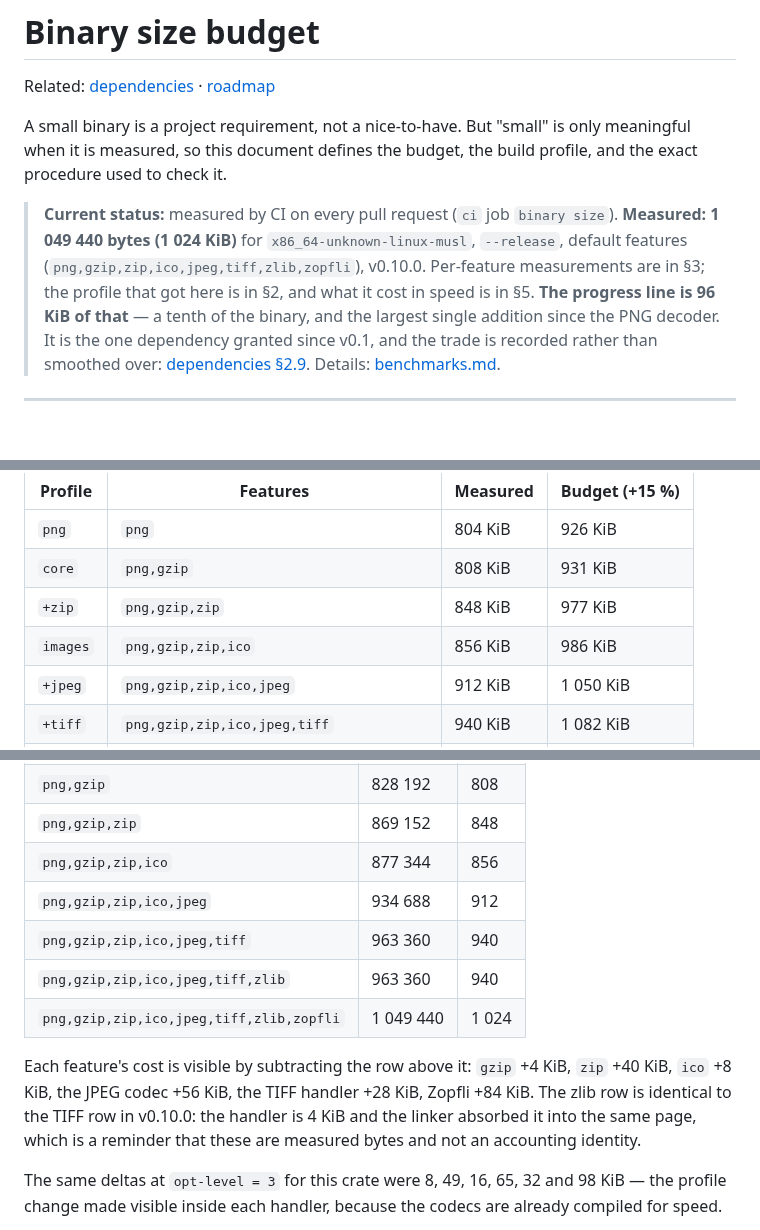
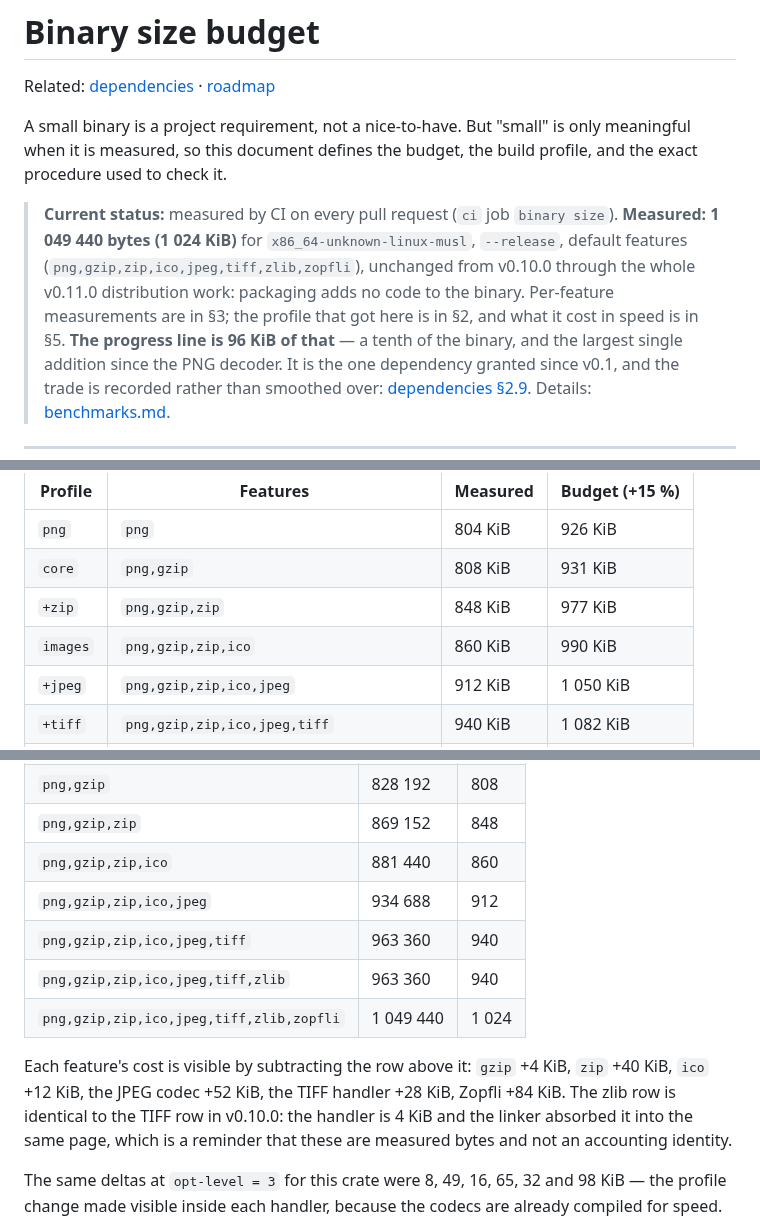
Before and after one commit to RUdolf1517/tzim, a Markdown page: docs/size-budget.md, 3 parts joined by grey strips. Drawn GitHub-style; blank space fills up the shorter version.

Commit message:
docs: v0.11.0 costs no bytes, and one feature row moved a page
The measured binary is unchanged at 1 049 440 B; the +ico row crossed a page
boundary in the same measurement, so the table says 860 KiB rather than carrying
the old number.

Co-authored-by: arena-agent <297053741+arena-agent@users.noreply.github.com>

```diff
--- a/docs/size-budget.md
+++ b/docs/size-budget.md
@@ -7,7 +7,8 @@ measured, so this document defines the budget, the build profile, and the exact
 
 > **Current status:** measured by CI on every pull request (`ci` job `binary size`).
 > **Measured: 1 049 440 bytes (1 024 KiB)** for `x86_64-unknown-linux-musl`, `--release`, default features
-> (`png,gzip,zip,ico,jpeg,tiff,zlib,zopfli`), v0.10.0. Per-feature measurements are in §3; the profile that got
+> (`png,gzip,zip,ico,jpeg,tiff,zlib,zopfli`), unchanged from v0.10.0 through the whole v0.11.0 distribution
+> work: packaging adds no code to the binary. Per-feature measurements are in §3; the profile that got
 > here is in §2, and what it cost in speed is in §5.
 > **The progress line is 96 KiB of that** — a tenth of the binary, and the largest single addition since the
 > PNG decoder. It is the one dependency granted since v0.1, and the trade is recorded rather than smoothed
@@ -26,7 +27,7 @@ that CI does not build does not belong here: an unchecked budget is decoration.
 | `png` | `png` | 804 KiB | 926 KiB |
 | `core` | `png,gzip` | 808 KiB | 931 KiB |
 | `+zip` | `png,gzip,zip` | 848 KiB | 977 KiB |
-| `images` | `png,gzip,zip,ico` | 856 KiB | 986 KiB |
+| `images` | `png,gzip,zip,ico` | 860 KiB | 990 KiB |
 | `+jpeg` | `png,gzip,zip,ico,jpeg` | 912 KiB | 1 050 KiB |
 | `+tiff` | `png,gzip,zip,ico,jpeg,tiff` | 940 KiB | 1 082 KiB |
 | `+zlib` | `png,gzip,zip,ico,jpeg,tiff,zlib` | 940 KiB | 1 082 KiB |
@@ -122,14 +123,14 @@ Measured on `x86_64-unknown-linux-musl`, release profile, cold `target/`, one bu
 | `png` | 824 096 | 804 |
 | `png,gzip` | 828 192 | 808 |
 | `png,gzip,zip` | 869 152 | 848 |
-| `png,gzip,zip,ico` | 877 344 | 856 |
+| `png,gzip,zip,ico` | 881 440 | 860 |
 | `png,gzip,zip,ico,jpeg` | 934 688 | 912 |
 | `png,gzip,zip,ico,jpeg,tiff` | 963 360 | 940 |
 | `png,gzip,zip,ico,jpeg,tiff,zlib` | 963 360 | 940 |
 | `png,gzip,zip,ico,jpeg,tiff,zlib,zopfli` | 1 049 440 | 1 024 |
 
 Each feature's cost is visible by subtracting the row above it: `gzip` +4 KiB, `zip` +40 KiB, `ico`
-+8 KiB, the JPEG codec +56 KiB, the TIFF handler +28 KiB, Zopfli +84 KiB. The zlib row is identical to the
++12 KiB, the JPEG codec +52 KiB, the TIFF handler +28 KiB, Zopfli +84 KiB. The zlib row is identical to the
 TIFF row in v0.10.0: the handler is 4 KiB and the linker absorbed it into the same page, which is a reminder
 that these are measured bytes and not an accounting identity.
 
```
Also changed, not shown: CHANGELOG.md (+7 -0 lines), docs/benchmarks.md (+1 -0 lines).
